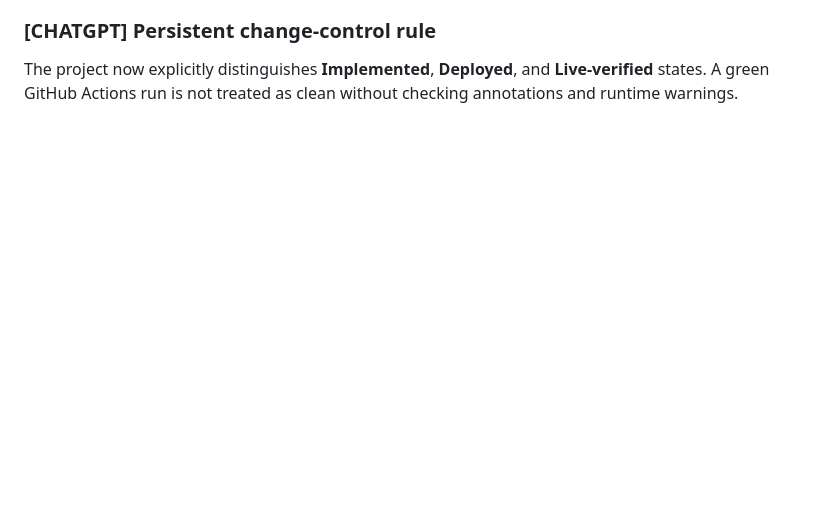
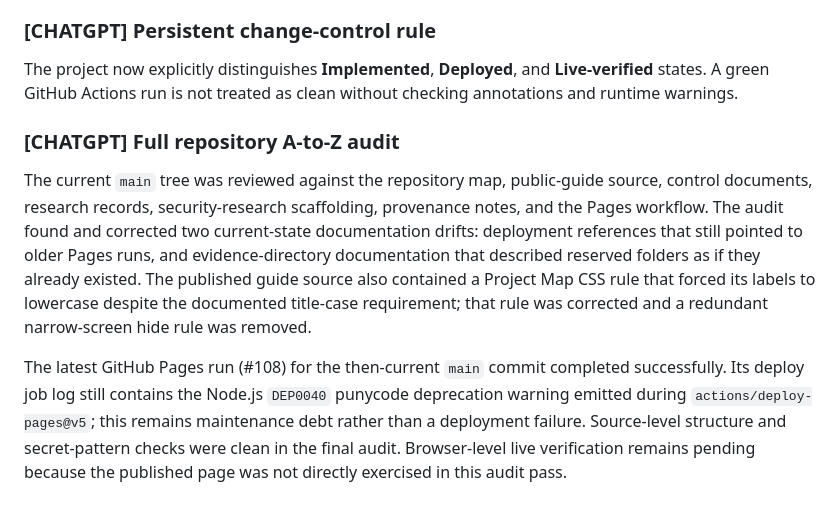
Before and after one commit to rudra-khandelwal/hydra, a Markdown page: research/DIARY.md, the part around the change. Drawn GitHub-style; blank space fills up the shorter version.

Commit message:
research: record full repository audit

```diff
--- a/research/DIARY.md
+++ b/research/DIARY.md
@@ -153,3 +153,9 @@ Repository documentation was audited after the earlier public-visibility transit
 
 ### [CHATGPT] Persistent change-control rule
 The project now explicitly distinguishes **Implemented**, **Deployed**, and **Live-verified** states. A green GitHub Actions run is not treated as clean without checking annotations and runtime warnings.
+
+
+### [CHATGPT] Full repository A-to-Z audit
+The current `main` tree was reviewed against the repository map, public-guide source, control documents, research records, security-research scaffolding, provenance notes, and the Pages workflow. The audit found and corrected two current-state documentation drifts: deployment references that still pointed to older Pages runs, and evidence-directory documentation that described reserved folders as if they already existed. The published guide source also contained a Project Map CSS rule that forced its labels to lowercase despite the documented title-case requirement; that rule was corrected and a redundant narrow-screen hide rule was removed.
+
+The latest GitHub Pages run (#108) for the then-current `main` commit completed successfully. Its deploy job log still contains the Node.js `DEP0040` punycode deprecation warning emitted during `actions/deploy-pages@v5`; this remains maintenance debt rather than a deployment failure. Source-level structure and secret-pattern checks were clean in the final audit. Browser-level live verification remains pending because the published page was not directly exercised in this audit pass.
```
